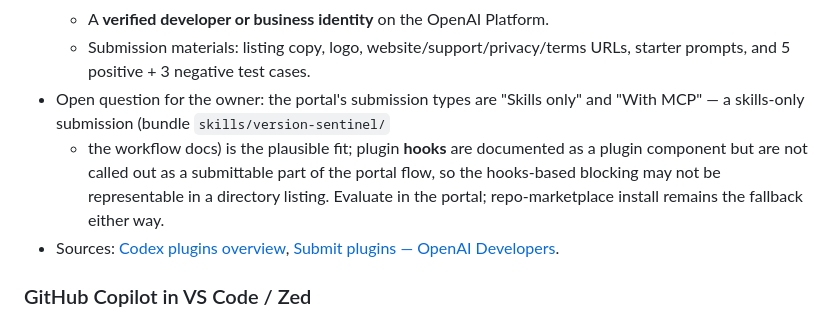
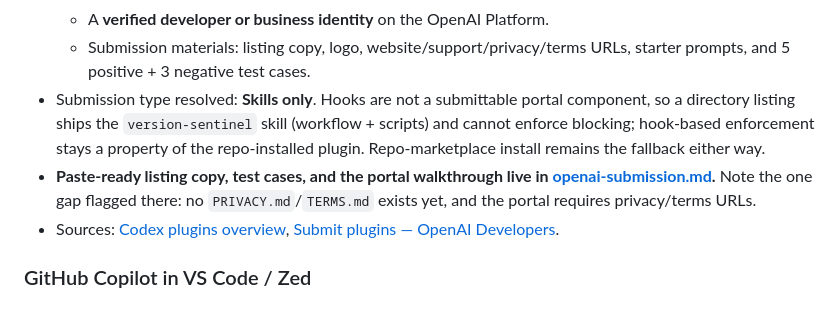
Before and after one commit to KSEGIT/Version-Sentinel, a Markdown page: docs/marketplaces.md, the part around the change. Drawn GitHub-style.

```diff
--- a/docs/marketplaces.md
+++ b/docs/marketplaces.md
@@ -112,13 +112,15 @@ Submission status legend:
   - A **verified developer or business identity** on the OpenAI Platform.
   - Submission materials: listing copy, logo, website/support/privacy/terms
     URLs, starter prompts, and 5 positive + 3 negative test cases.
-- Open question for the owner: the portal's submission types are "Skills only"
-  and "With MCP" — a skills-only submission (bundle `skills/version-sentinel/`
-  + the workflow docs) is the plausible fit; plugin **hooks** are documented
-  as a plugin component but are not called out as a submittable part of the
-  portal flow, so the hooks-based blocking may not be representable in a
-  directory listing. Evaluate in the portal; repo-marketplace install remains
-  the fallback either way.
+- Submission type resolved: **Skills only**. Hooks are not a submittable
+  portal component, so a directory listing ships the `version-sentinel` skill
+  (workflow + scripts) and cannot enforce blocking; hook-based enforcement
+  stays a property of the repo-installed plugin. Repo-marketplace install
+  remains the fallback either way.
+- **Paste-ready listing copy, test cases, and the portal walkthrough live in
+  [openai-submission.md](openai-submission.md).** Note the one gap flagged
+  there: no `PRIVACY.md`/`TERMS.md` exists yet, and the portal requires
+  privacy/terms URLs.
 - Sources: [Codex plugins overview](https://developers.openai.com/codex/plugins),
   [Submit plugins — OpenAI Developers](https://developers.openai.com/plugins/deploy/submission).
 
```
Also changed, not shown: docs/openai-submission.md (added, +105 -0 lines).
